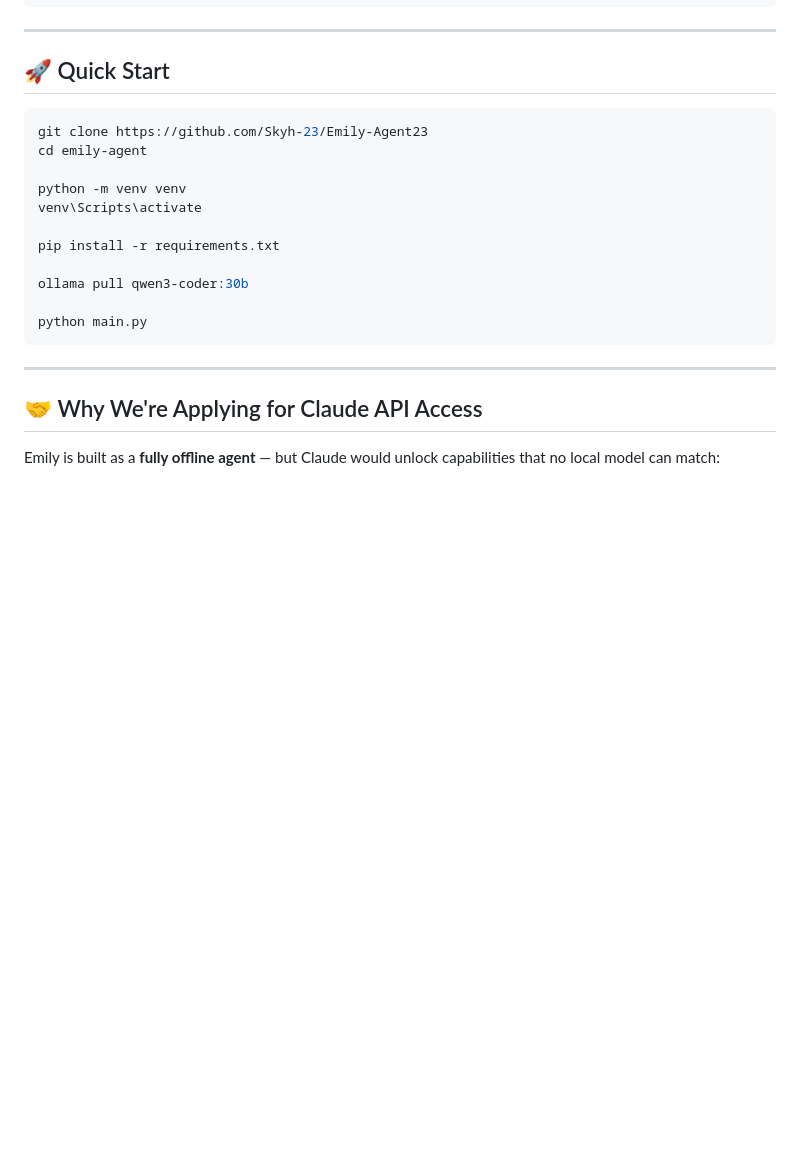
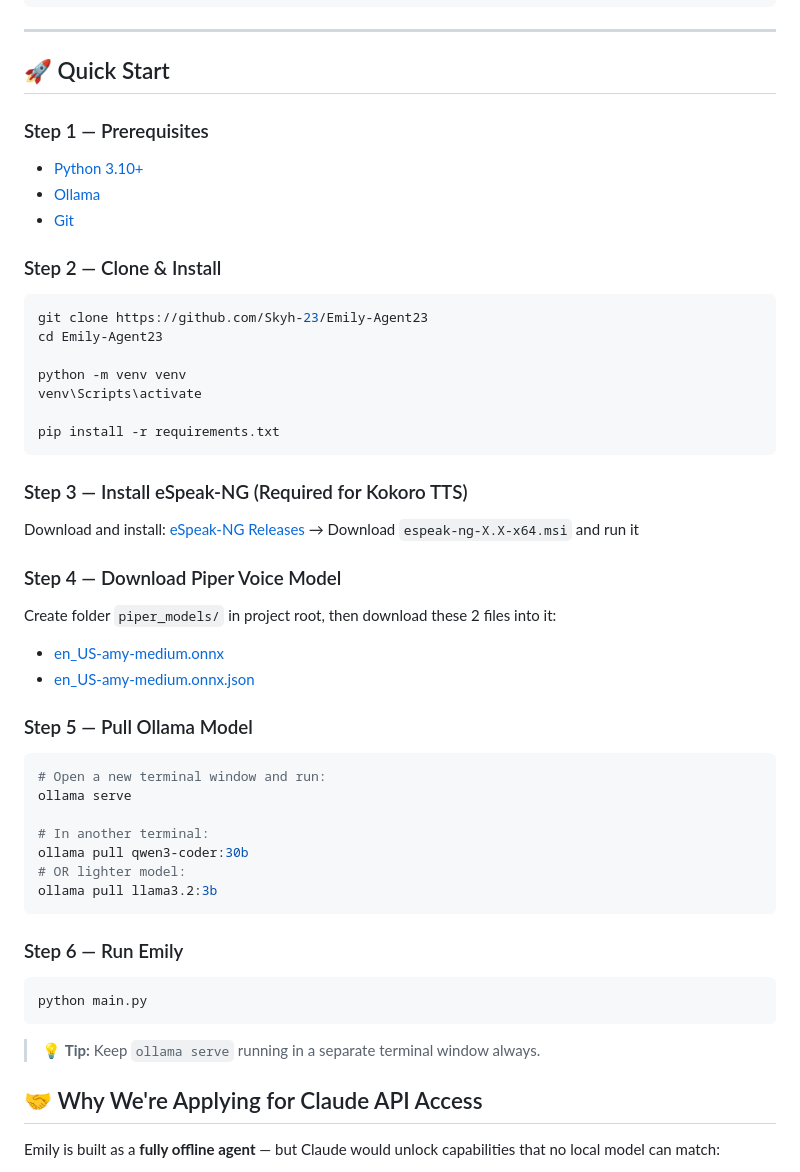
Before and after one commit to Skyh-23/Emily-Agent23, a Markdown page: README.md, the part around the change. Rendered like a GitHub page; blank space fills up the shorter version.

Commit message:
Update README with enhanced project details

````diff
--- a/README.md
+++ b/README.md
@@ -189,21 +189,52 @@ emily/
 
 ## 🚀 Quick Start
 
+### Step 1 — Prerequisites
+
+- [Python 3.10+](https://python.org/downloads)
+- [Ollama](https://ollama.com/download)
+- [Git](https://git-scm.com)
+
+### Step 2 — Clone & Install
 ```bash
 git clone https://github.com/Skyh-23/Emily-Agent23
-cd emily-agent
+cd Emily-Agent23
 
 python -m venv venv
 venv\Scripts\activate
 
 pip install -r requirements.txt
+```
 
+### Step 3 — Install eSpeak-NG (Required for Kokoro TTS)
+
+Download and install: [eSpeak-NG Releases](https://github.com/espeak-ng/espeak-ng/releases)
+→ Download `espeak-ng-X.X-x64.msi` and run it
+
+### Step 4 — Download Piper Voice Model
+
+Create folder `piper_models/` in project root, then download these 2 files into it:
+
+- [en_US-amy-medium.onnx](https://huggingface.co/rhasspy/piper-voices/resolve/main/en/en_US/amy/medium/en_US-amy-medium.onnx)
+- [en_US-amy-medium.onnx.json](https://huggingface.co/rhasspy/piper-voices/resolve/main/en/en_US/amy/medium/en_US-amy-medium.onnx.json)
+
+### Step 5 — Pull Ollama Model
+```bash
+# Open a new terminal window and run:
+ollama serve
+
+# In another terminal:
 ollama pull qwen3-coder:30b
+# OR lighter model:
+ollama pull llama3.2:3b
+```
 
+### Step 6 — Run Emily
+```bash
 python main.py
 ```
 
----
+> 💡 **Tip:** Keep `ollama serve` running in a separate terminal window always.
 
 ## 🤝 Why We're Applying for Claude API Access
 
````
